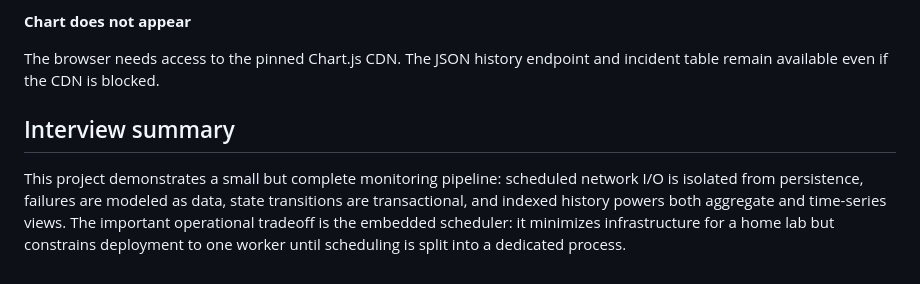
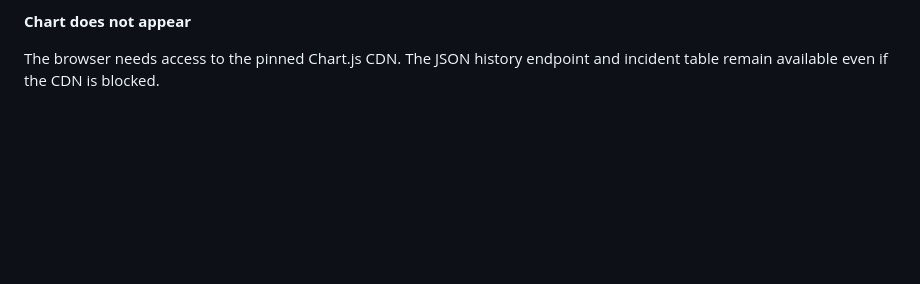
Before and after one commit to AskingRouge/Cypher-Dashboard, a Markdown page: README.md, the part around the change. Drawn GitHub-style; blank space fills up the shorter version.

```diff
--- a/README.md
+++ b/README.md
@@ -345,12 +345,3 @@ and `DATABASE_URL` uses `postgresql+psycopg://`.
 
 The browser needs access to the pinned Chart.js CDN. The JSON history endpoint
 and incident table remain available even if the CDN is blocked.
-
-## Interview summary
-
-This project demonstrates a small but complete monitoring pipeline: scheduled
-network I/O is isolated from persistence, failures are modeled as data, state
-transitions are transactional, and indexed history powers both aggregate and
-time-series views. The important operational tradeoff is the embedded scheduler:
-it minimizes infrastructure for a home lab but constrains deployment to one
-worker until scheduling is split into a dedicated process.
```
